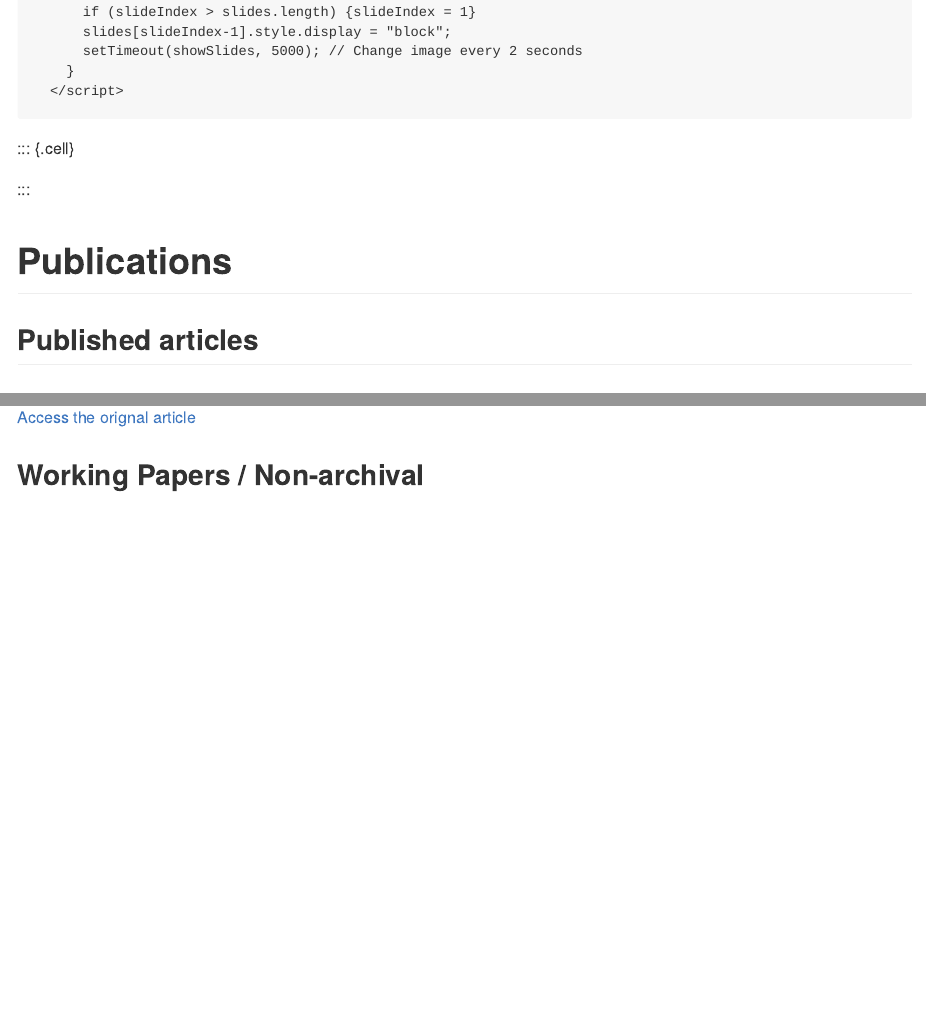
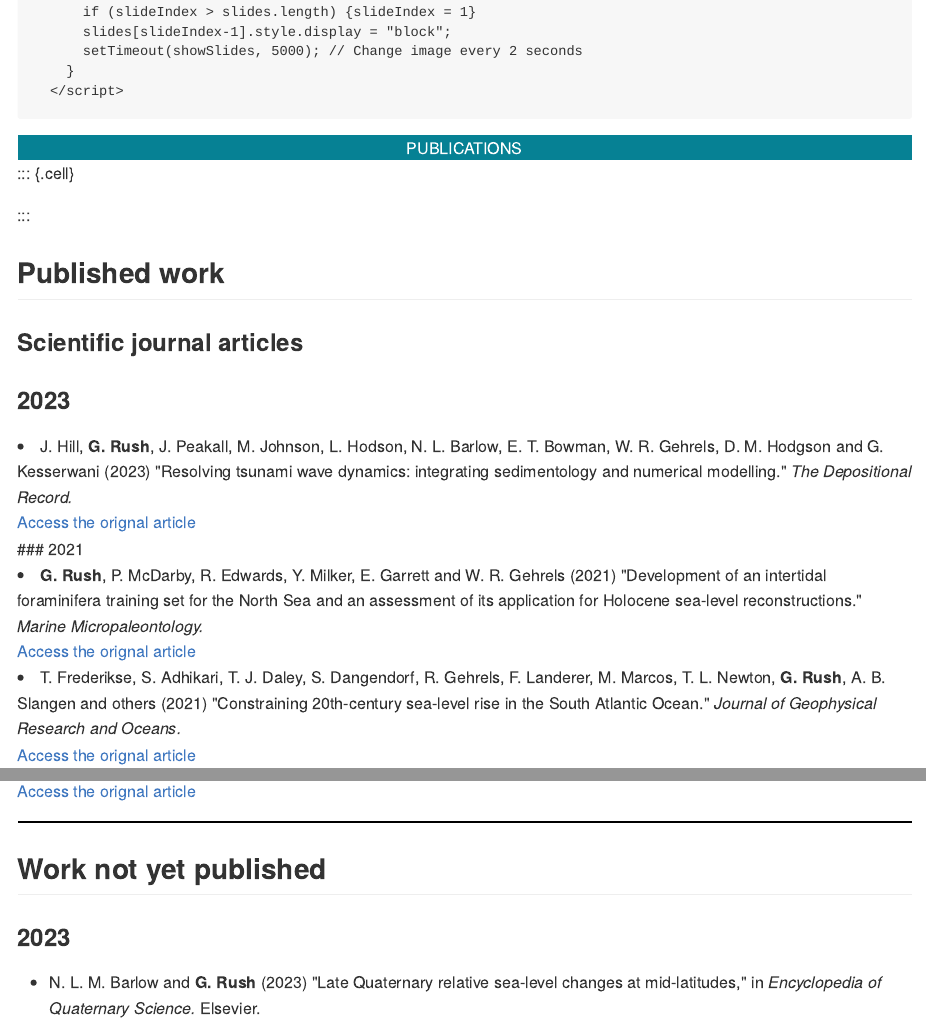
Before and after one commit to Graham-Rush/Website-GPR, a Quarto document (publications/index.qmd): the page in a window 1100 px wide, from 3260 px down, and a second part further down, joined at a grey line. The pictures show the output file publications/index.md that the author committed with the source, drawn offline in the style of GitHub; long lines of code are wrapped.

Commit message:
updated publications to add book chapters

````diff
--- a/publications/index.qmd
+++ b/publications/index.qmd
@@ -177,6 +177,8 @@ keep-md: true
   </script>
 ```
 
+<div class="h1" style="background-color: #068194; color: white; text-align: center; margin-top: 0; ">PUBLICATIONS</div>
+
 <!-- Start of the code to read and write publication list -->
 ```{r}
 read_yaml <- function(file) {
@@ -269,3 +276,4 @@ for (key in names(yaml_data)) {
+  if (working_paper) { # add the reference to the relevant list
     if (!year_str %in% names(pub_strs[["wps"]])) {
       pub_strs[["wps"]][[as.character(year_str)]] <- character(0)
     }
@@ -275,7 +283,8 @@ for (key in names(yaml_data)) {
             paste(buttons, collapse = " "), "</li>", sep = "")
     )
   } else {
-    if (!year_str %in% names(pub_strs[["pubs"]])) {
+    if ((!is.null(journal_str))) {
+      if (!year_str %in% names(pub_strs[["pubs"]])) {
       pub_strs[["pubs"]][[as.character(year_str)]] <- character(0)
     }
     buttons <- c(buttons, button(pub_url, "Access the orignal article", "ai-archive"))
@@ -284,3 +293,8 @@ for (key in names(yaml_data)) {
       paste("<li class='list-group-item'>", pub_str, "<br>",
             paste(buttons, collapse = " "), "</li>", sep = "")
     )
+    } else {
+    if (!year_str %in% names(pub_strs[["books"]])) {
+      pub_strs[["books"]][[as.character(year_str)]] <- character(0)
+    }
+    buttons <- c(buttons, button(pub_url, "Access the orignal article", "ai-archive"))
@@ -288,9 +308,11 @@ for (key in names(yaml_data)) {
 }
 ```
 
-# Publications
+<!-- # Publications -->
 
-## Published articles
+## Published work
+
+### Scientific journal articles
 
 ```{r}
 #| label: "published-year"
@@ -311,13 +333,30 @@ cat(paste(
 }
 ```
 
-<!-- This si some text -->
+<!-- ### Book chapters -->
 
 <!-- ```{r} -->
-<!-- cat(paste("this is some more text")) -->
+<!-- #| label: "book-published-year" -->
+<!-- #| id: "book-published-year" -->
+<!-- #| output: asis -->
+<!-- years <- names(pub_strs[["books"]]) -->
+<!-- # for (year in rev(years)) { -->
+<!-- for (year in years) { -->
+<!--   cat("### ", year, "\n") -->
+<!-- cat(paste( -->
+<!--   # "<ul class='list-group list-group-flush'>\n", -->
+<!--   # sapply(years, function(year) { -->
+<!--     paste(pub_strs[["books"]][[as.character(year)]], collapse = "\n") -->
+<!--   # }), -->
+<!--   # "</ul>\n", -->
+<!--   # sep = "" -->
+<!-- )) -->
+<!-- } -->
 <!-- ``` -->
 
-## Working Papers / Non-archival
+<hr style="color: #000; background-color: #000; height: 2px; border: none;">
+
+## Work not yet published
 
 ```{r}
 #| label: "not-published-year"
--- a/publications/pubs.yaml
+++ b/publications/pubs.yaml
@@ -1,3 +1,20 @@
+hill2023tsunami:
+  title: "Resolving tsunami wave dynamics: integrating sedimentology and numerical modelling"
+  authors:
+        - Hill, Jon
+        - me
+        - Peakall, Jeff
+        - Johnson, Michael
+        - Hodson, Luke
+        - Barlow, Natasha LM
+        - Bowman, Elisabeth T
+        - Gehrels, W Roland
+        - Hodgson, David M
+        - Kesserwani, Georges
+  journal: The Depositional Record
+  year: 2023
+  publisher: Wiley Online Library
+  published_url: https://onlinelibrary.wiley.com/doi/abs/10.1002/dep2.247
 rush2021development:
   title: "Development of an intertidal foraminifera training set for the North Sea and an assessment of its application for Holocene sea-level reconstructions"
   authors:
````
Also changed, not shown: docs/search.json, img/8map.jpg, publications/index.md, publications/index.qmd (25 more changed lines), publications/pubs.yaml (16 more changed lines), 4 other files.
